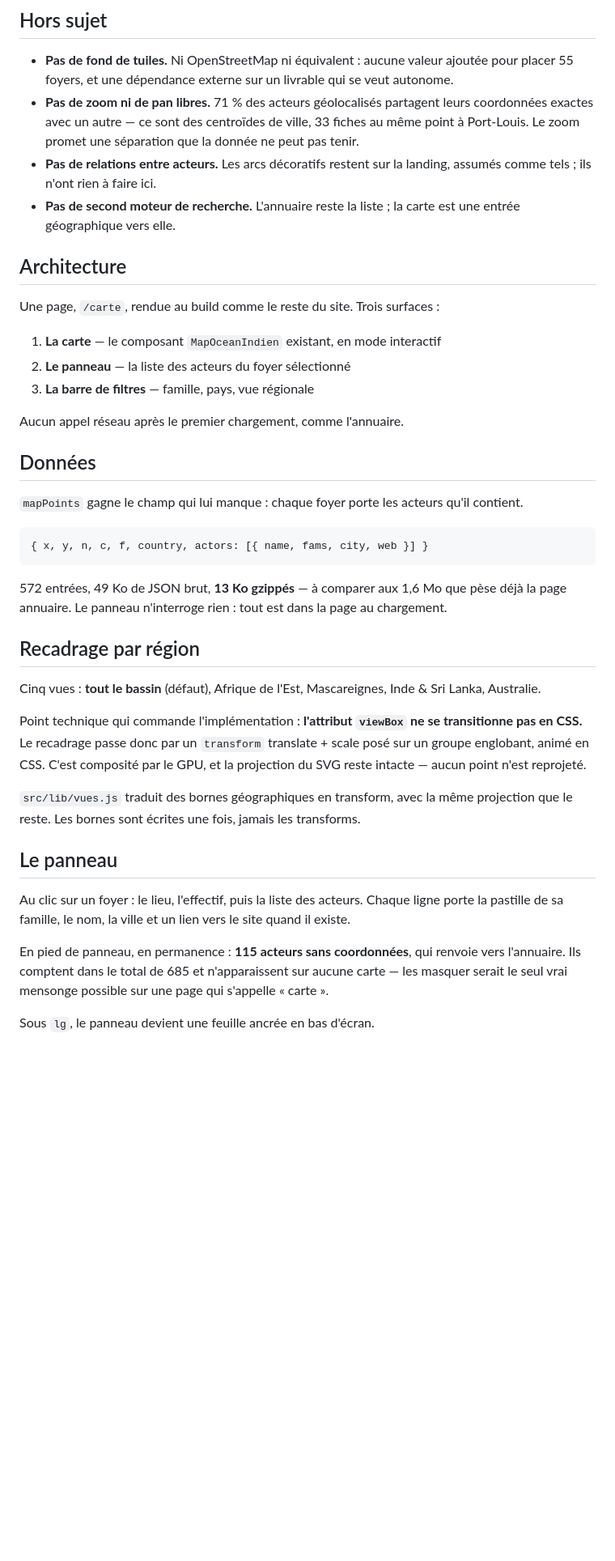
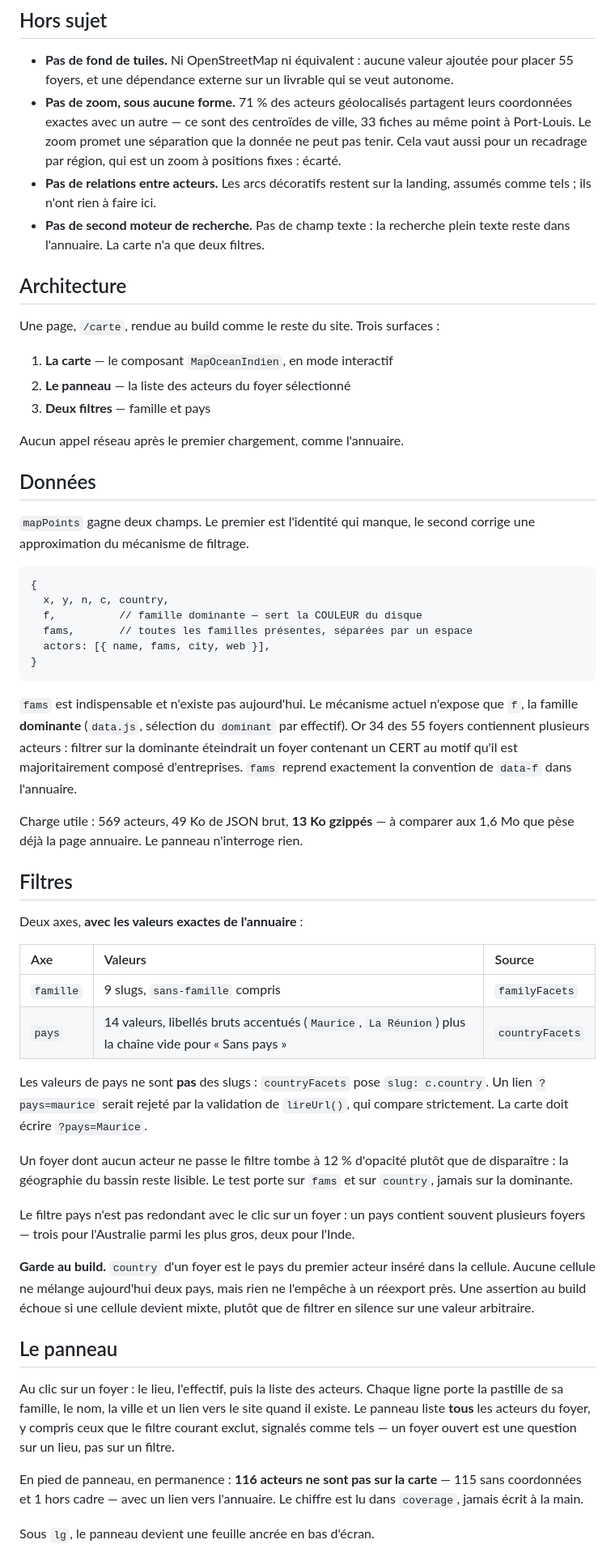
Before and after one commit to Kodetis/babouk, a Markdown page: docs/plans/2026-08-04-carte-interactive-design.md, the part around one of its changes. Shown at 81% size. Rendered like a GitHub page; blank space fills up the shorter version.

```diff
--- a/docs/plans/2026-08-04-carte-interactive-design.md
+++ b/docs/plans/2026-08-04-carte-interactive-design.md
@@ -17,61 +18,85 @@ ni comparaison.
 - **Pas de fond de tuiles.** Ni OpenStreetMap ni équivalent : aucune valeur
   ajoutée pour placer 55 foyers, et une dépendance externe sur un livrable qui
   se veut autonome.
-- **Pas de zoom ni de pan libres.** 71 % des acteurs géolocalisés partagent
+- **Pas de zoom, sous aucune forme.** 71 % des acteurs géolocalisés partagent
   leurs coordonnées exactes avec un autre — ce sont des centroïdes de ville,
   33 fiches au même point à Port-Louis. Le zoom promet une séparation que la
-  donnée ne peut pas tenir.
+  donnée ne peut pas tenir. Cela vaut aussi pour un recadrage par région, qui
+  est un zoom à positions fixes : écarté.
 - **Pas de relations entre acteurs.** Les arcs décoratifs restent sur la
   landing, assumés comme tels ; ils n'ont rien à faire ici.
-- **Pas de second moteur de recherche.** L'annuaire reste la liste ; la carte
-  est une entrée géographique vers elle.
+- **Pas de second moteur de recherche.** Pas de champ texte : la recherche
+  plein texte reste dans l'annuaire. La carte n'a que deux filtres.
 
 ## Architecture
 
 Une page, `/carte`, rendue au build comme le reste du site. Trois surfaces :
 
-1. **La carte** — le composant `MapOceanIndien` existant, en mode interactif
+1. **La carte** — le composant `MapOceanIndien`, en mode interactif
 2. **Le panneau** — la liste des acteurs du foyer sélectionné
-3. **La barre de filtres** — famille, pays, vue régionale
+3. **Deux filtres** — famille et pays
 
 Aucun appel réseau après le premier chargement, comme l'annuaire.
 
 ## Données
 
-`mapPoints` gagne le champ qui lui manque : chaque foyer porte les acteurs
-qu'il contient.
+`mapPoints` gagne deux champs. Le premier est l'identité qui manque, le second
+corrige une approximation du mécanisme de filtrage.
 
-    { x, y, n, c, f, country, actors: [{ name, fams, city, web }] }
+    {
+      x, y, n, c, country,
+      f,          // famille dominante — sert la COULEUR du disque
+      fams,       // toutes les familles présentes, séparées par un espace
+      actors: [{ name, fams, city, web }],
+    }
 
-572 entrées, 49 Ko de JSON brut, **13 Ko gzippés** — à comparer aux 1,6 Mo que
-pèse déjà la page annuaire. Le panneau n'interroge rien : tout est dans la
-page au chargement.
+`fams` est indispensable et n'existe pas aujourd'hui. Le mécanisme actuel
+n'expose que `f`, la famille **dominante** (`data.js`, sélection du `dominant`
+par effectif). Or 34 des 55 foyers contiennent plusieurs acteurs : filtrer sur
+la dominante éteindrait un foyer contenant un CERT au motif qu'il est
+majoritairement composé d'entreprises. `fams` reprend exactement la convention
+de `data-f` dans l'annuaire.
 
-## Recadrage par région
+Charge utile : 569 acteurs, 49 Ko de JSON brut, **13 Ko gzippés** — à comparer
+aux 1,6 Mo que pèse déjà la page annuaire. Le panneau n'interroge rien.
 
-Cinq vues : **tout le bassin** (défaut), Afrique de l'Est, Mascareignes,
-Inde & Sri Lanka, Australie.
+## Filtres
 
-Point technique qui commande l'implémentation : **l'attribut `viewBox` ne se
-transitionne pas en CSS.** Le recadrage passe donc par un `transform`
-translate + scale posé sur un groupe englobant, animé en CSS. C'est composité
-par le GPU, et la projection du SVG reste intacte — aucun point n'est
-reprojeté.
+Deux axes, **avec les valeurs exactes de l'annuaire** :
 
-`src/lib/vues.js` traduit des bornes géographiques en transform, avec la même
-projection que le reste. Les bornes sont écrites une fois, jamais les
-transforms.
+| Axe | Valeurs | Source |
+| :--- | :--- | :--- |
+| `famille` | 9 slugs, `sans-famille` compris | `familyFacets` |
+| `pays` | 14 valeurs, libellés bruts accentués (`Maurice`, `La Réunion`) plus la chaîne vide pour « Sans pays » | `countryFacets` |
+
+Les valeurs de pays ne sont **pas** des slugs : `countryFacets` pose
+`slug: c.country`. Un lien `?pays=maurice` serait rejeté par la validation de
+`lireUrl()`, qui compare strictement. La carte doit écrire `?pays=Maurice`.
+
+Un foyer dont aucun acteur ne passe le filtre tombe à 12 % d'opacité plutôt que
+de disparaître : la géographie du bassin reste lisible. Le test porte sur
+`fams` et sur `country`, jamais sur la dominante.
+
+Le filtre pays n'est pas redondant avec le clic sur un foyer : un pays contient
+souvent plusieurs foyers — trois pour l'Australie parmi les plus gros, deux pour
+l'Inde.
+
+**Garde au build.** `country` d'un foyer est le pays du premier acteur inséré
+dans la cellule. Aucune cellule ne mélange aujourd'hui deux pays, mais rien ne
+l'empêche à un réexport près. Une assertion au build échoue si une cellule
+devient mixte, plutôt que de filtrer en silence sur une valeur arbitraire.
 
 ## Le panneau
 
 Au clic sur un foyer : le lieu, l'effectif, puis la liste des acteurs. Chaque
-ligne porte la pastille de sa famille, le nom, la ville et un lien vers le
-site quand il existe.
+ligne porte la pastille de sa famille, le nom, la ville et un lien vers le site
+quand il existe. Le panneau liste **tous** les acteurs du foyer, y compris
+ceux que le filtre courant exclut, signalés comme tels — un foyer ouvert est
+une question sur un lieu, pas sur un filtre.
 
-En pied de panneau, en permanence : **115 acteurs sans coordonnées**, qui
-renvoie vers l'annuaire. Ils comptent dans le total de 685 et n'apparaissent
-sur aucune carte — les masquer serait le seul vrai mensonge possible sur une
-page qui s'appelle « carte ».
+En pied de panneau, en permanence : **116 acteurs ne sont pas sur la carte** —
+115 sans coordonnées et 1 hors cadre — avec un lien vers l'annuaire. Le chiffre
+est lu dans `coverage`, jamais écrit à la main.
 
 Sous `lg`, le panneau devient une feuille ancrée en bas d'écran.
 
```
Also changed, not shown: other parts of docs/plans/2026-08-04-carte-interactive-design.md (+63 -33 lines).
